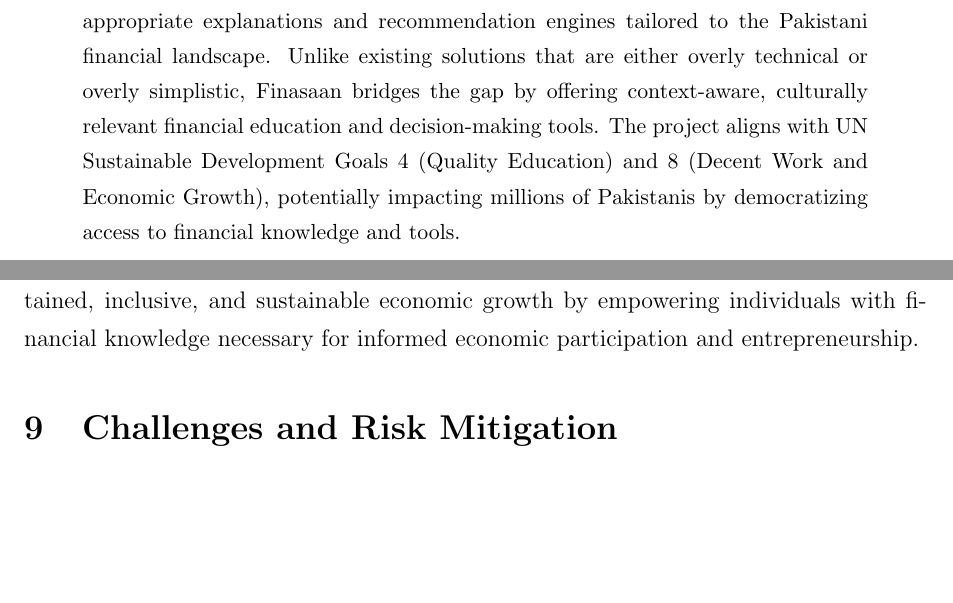
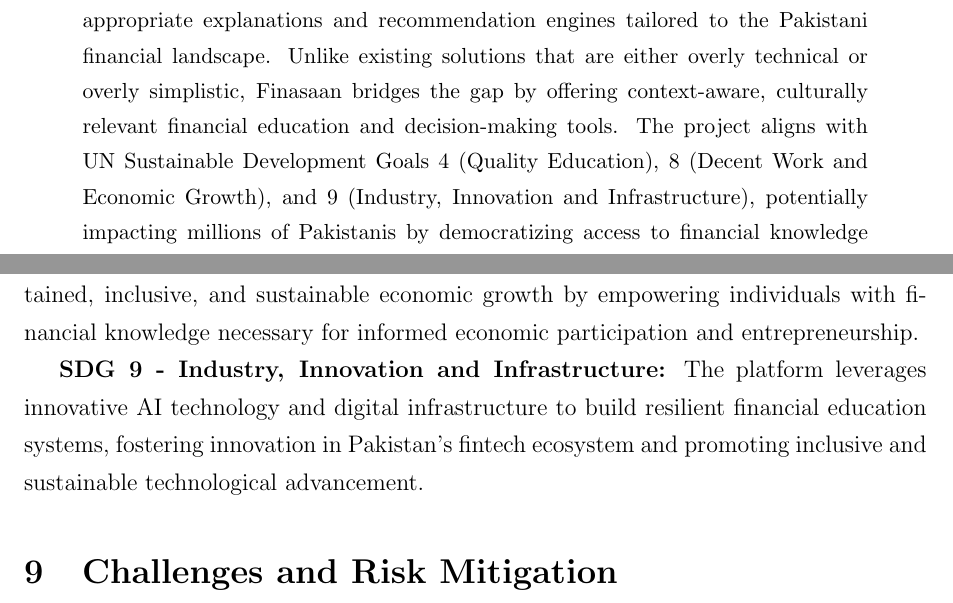
Before and after one commit to Finasaan/defense, a LaTeX paper (FYDP-I Proposal Defence/proposal-document/main.tex): two parts of pages 2 and 28 of 31 before the commit and two parts of pages 2 and 28 of 32 after it, joined at a grey line, cut so that both start at the same text, the shorter picture padded with empty space. Compiled offline with pdfLaTeX.

Commit message:
add in sdg 9

```diff
--- a/FYDP-I Proposal Defence/proposal-document/main.tex
+++ b/FYDP-I Proposal Defence/proposal-document/main.tex
@@ -43,7 +43,7 @@
 
 % ---------- Abstract ----------
 \begin{abstract}
-Financial literacy remains a critical challenge in Pakistan, with significant barriers to formal financial services access and adequate financial education. According to Standard \& Poor's Global Financial Survey, only 33\% of individuals worldwide are financially educated, while Pakistan shows far lower rates with barely 13\% of the population holding formal bank accounts and more than half (53\%) of adults being financially excluded \cite{pafec2024}. This proposal presents Finasaan, an innovative AI-powered web application designed to address Pakistan's financial literacy gap through an adaptive dual-interface approach. The platform caters to users across different literacy levels by providing beginner-friendly interfaces with personalized learning chatbot assistance alongside advanced analytical tools for experienced users. Finasaan integrates daily-updated financial data from Pakistan Stock Exchange (PSX), local insurance providers, mutual funds, and taxation policies, along with relevant financial news, to deliver personalized financial guidance. The system employs Retrieval Augmented Generation (RAG) with adaptive response mechanisms that maintain user knowledge profiles to deliver contextually appropriate explanations and recommendation engines tailored to the Pakistani financial landscape. Unlike existing solutions that are either overly technical or overly simplistic, Finasaan bridges the gap by offering context-aware, culturally relevant financial education and decision-making tools. The project aligns with UN Sustainable Development Goals 4 (Quality Education) and 8 (Decent Work and Economic Growth), potentially impacting millions of Pakistanis by democratizing access to financial knowledge and tools.
+Financial literacy remains a critical challenge in Pakistan, with significant barriers to formal financial services access and adequate financial education. According to Standard \& Poor's Global Financial Survey, only 33\% of individuals worldwide are financially educated, while Pakistan shows far lower rates with barely 13\% of the population holding formal bank accounts and more than half (53\%) of adults being financially excluded \cite{pafec2024}. This proposal presents Finasaan, an innovative AI-powered web application designed to address Pakistan's financial literacy gap through an adaptive dual-interface approach. The platform caters to users across different literacy levels by providing beginner-friendly interfaces with personalized learning chatbot assistance alongside advanced analytical tools for experienced users. Finasaan integrates daily-updated financial data from Pakistan Stock Exchange (PSX), local insurance providers, mutual funds, and taxation policies, along with relevant financial news, to deliver personalized financial guidance. The system employs Retrieval Augmented Generation (RAG) with adaptive response mechanisms that maintain user knowledge profiles to deliver contextually appropriate explanations and recommendation engines tailored to the Pakistani financial landscape. Unlike existing solutions that are either overly technical or overly simplistic, Finasaan bridges the gap by offering context-aware, culturally relevant financial education and decision-making tools. The project aligns with UN Sustainable Development Goals 4 (Quality Education), 8 (Decent Work and Economic Growth), and 9 (Industry, Innovation and Infrastructure), potentially impacting millions of Pakistanis by democratizing access to financial knowledge and tools.
 \end{abstract}
 
 % ---------- Keywords ----------
@@ -671,6 +671,9 @@
 \textbf{SDG 8 - Decent Work and Economic Growth:}
 The platform promotes sustained, inclusive, and sustainable economic growth by empowering individuals with financial knowledge necessary for informed economic participation and entrepreneurship.
 
+\textbf{SDG 9 - Industry, Innovation and Infrastructure:}
+The platform leverages innovative AI technology and digital infrastructure to build resilient financial education systems, fostering innovation in Pakistan's fintech ecosystem and promoting inclusive and sustainable technological advancement.
+
 \section{Challenges and Risk Mitigation}
 \subsection{Technical Challenges}
 
```
